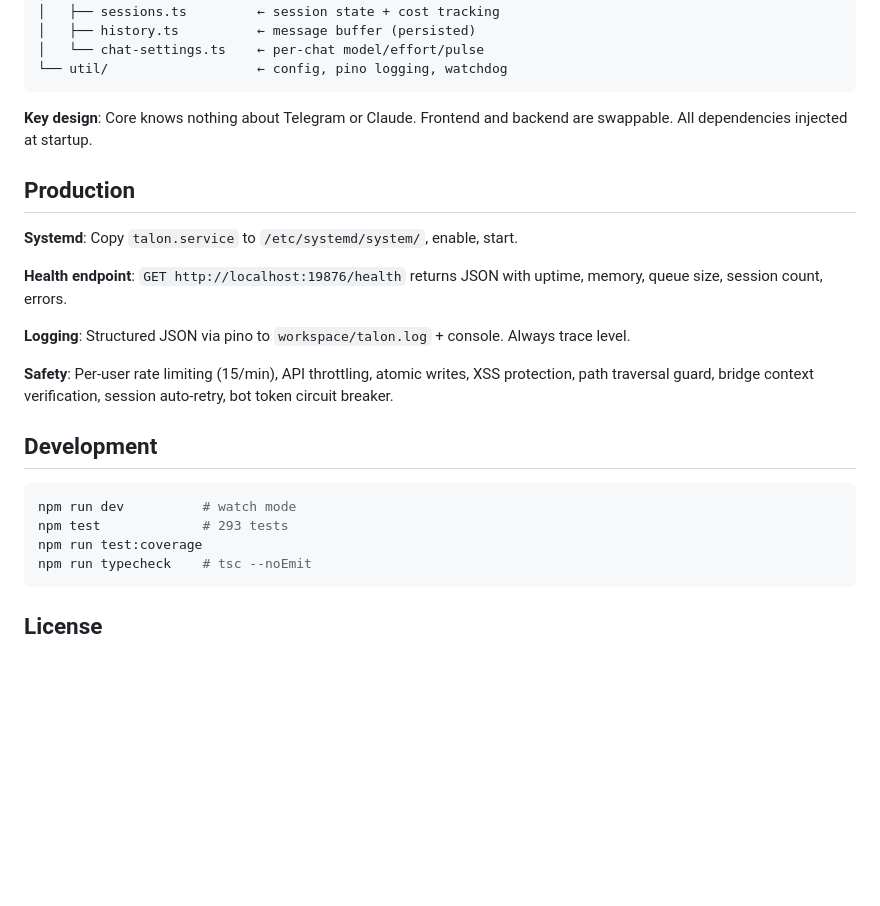
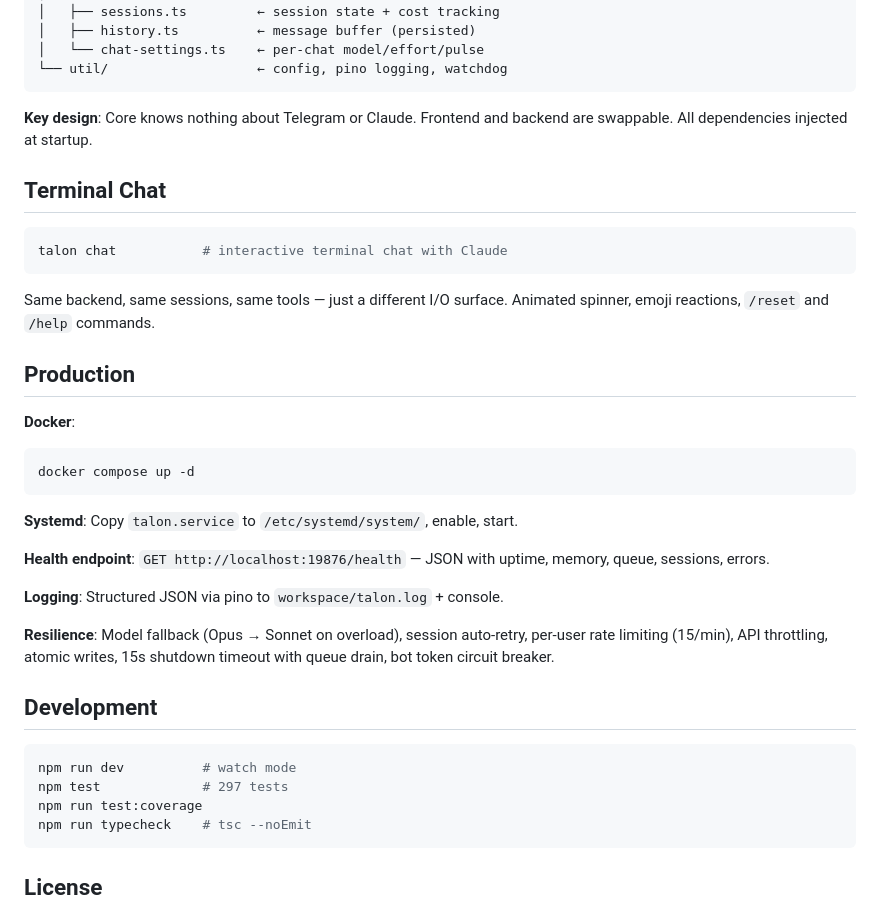
Before and after one commit to dylanneve1/talon, a Markdown page: README.md, the part around the change. GitHub-like rendering; blank space fills up the shorter version.

Commit message:
docs: update README with terminal chat, Docker, model fallback
Co-Authored-By: Claude Opus 4.6 (1M context) <noreply@anthropic.com>

````diff
--- a/README.md
+++ b/README.md
@@ -98,21 +98,34 @@ index.ts                    ← composition root (platform-agnostic)
 
 **Key design**: Core knows nothing about Telegram or Claude. Frontend and backend are swappable. All dependencies injected at startup.
 
+## Terminal Chat
+
+```bash
+talon chat           # interactive terminal chat with Claude
+```
+
+Same backend, same sessions, same tools — just a different I/O surface. Animated spinner, emoji reactions, `/reset` and `/help` commands.
+
 ## Production
+
+**Docker**:
+```bash
+docker compose up -d
+```
 
 **Systemd**: Copy `talon.service` to `/etc/systemd/system/`, enable, start.
 
-**Health endpoint**: `GET http://localhost:19876/health` returns JSON with uptime, memory, queue size, session count, errors.
+**Health endpoint**: `GET http://localhost:19876/health` — JSON with uptime, memory, queue, sessions, errors.
 
-**Logging**: Structured JSON via pino to `workspace/talon.log` + console. Always trace level.
+**Logging**: Structured JSON via pino to `workspace/talon.log` + console.
 
-**Safety**: Per-user rate limiting (15/min), API throttling, atomic writes, XSS protection, path traversal guard, bridge context verification, session auto-retry, bot token circuit breaker.
+**Resilience**: Model fallback (Opus → Sonnet on overload), session auto-retry, per-user rate limiting (15/min), API throttling, atomic writes, 15s shutdown timeout with queue drain, bot token circuit breaker.
 
 ## Development
 
 ```bash
 npm run dev          # watch mode
-npm test             # 293 tests
+npm test             # 297 tests
 npm run test:coverage
 npm run typecheck    # tsc --noEmit
 ```
````
